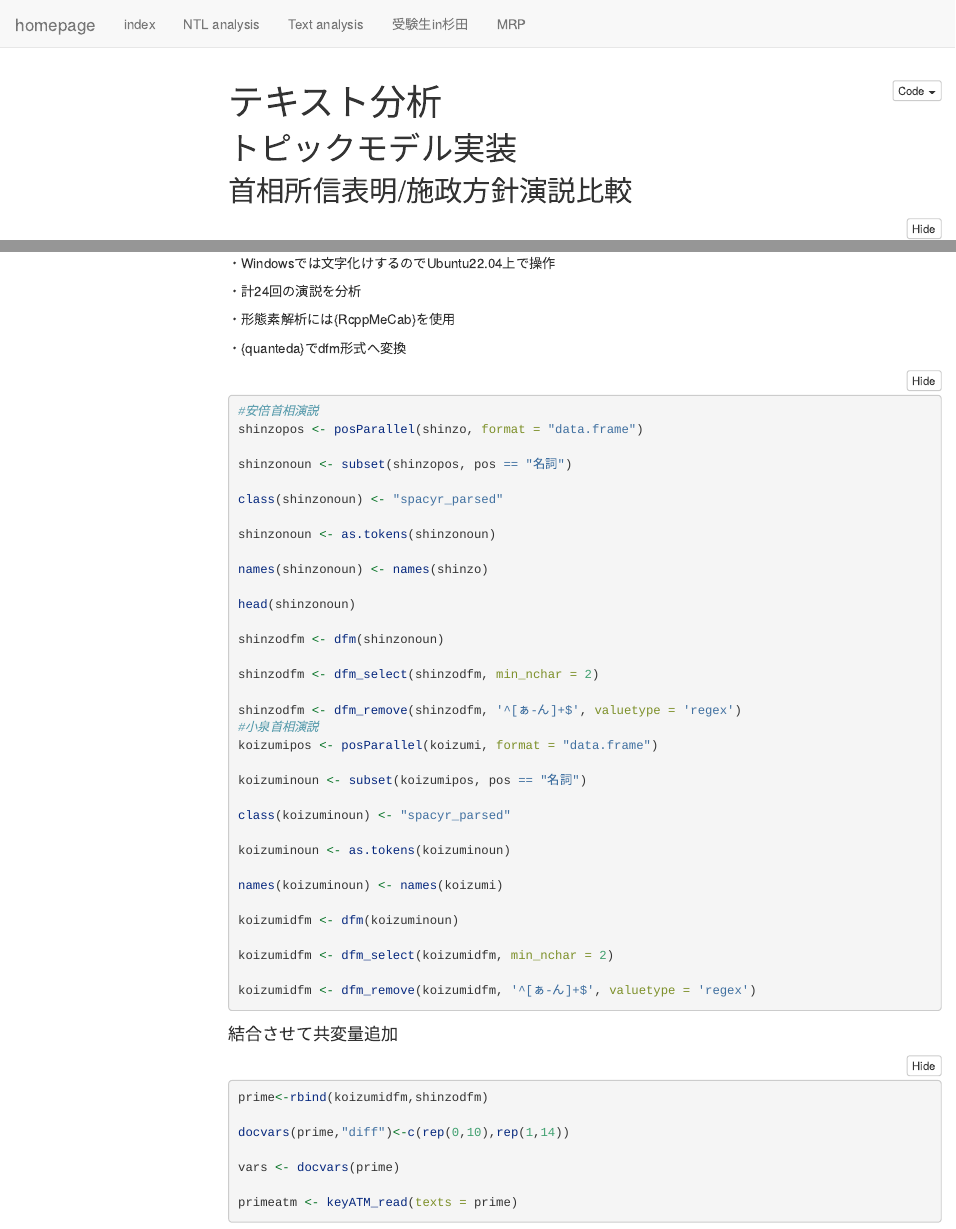
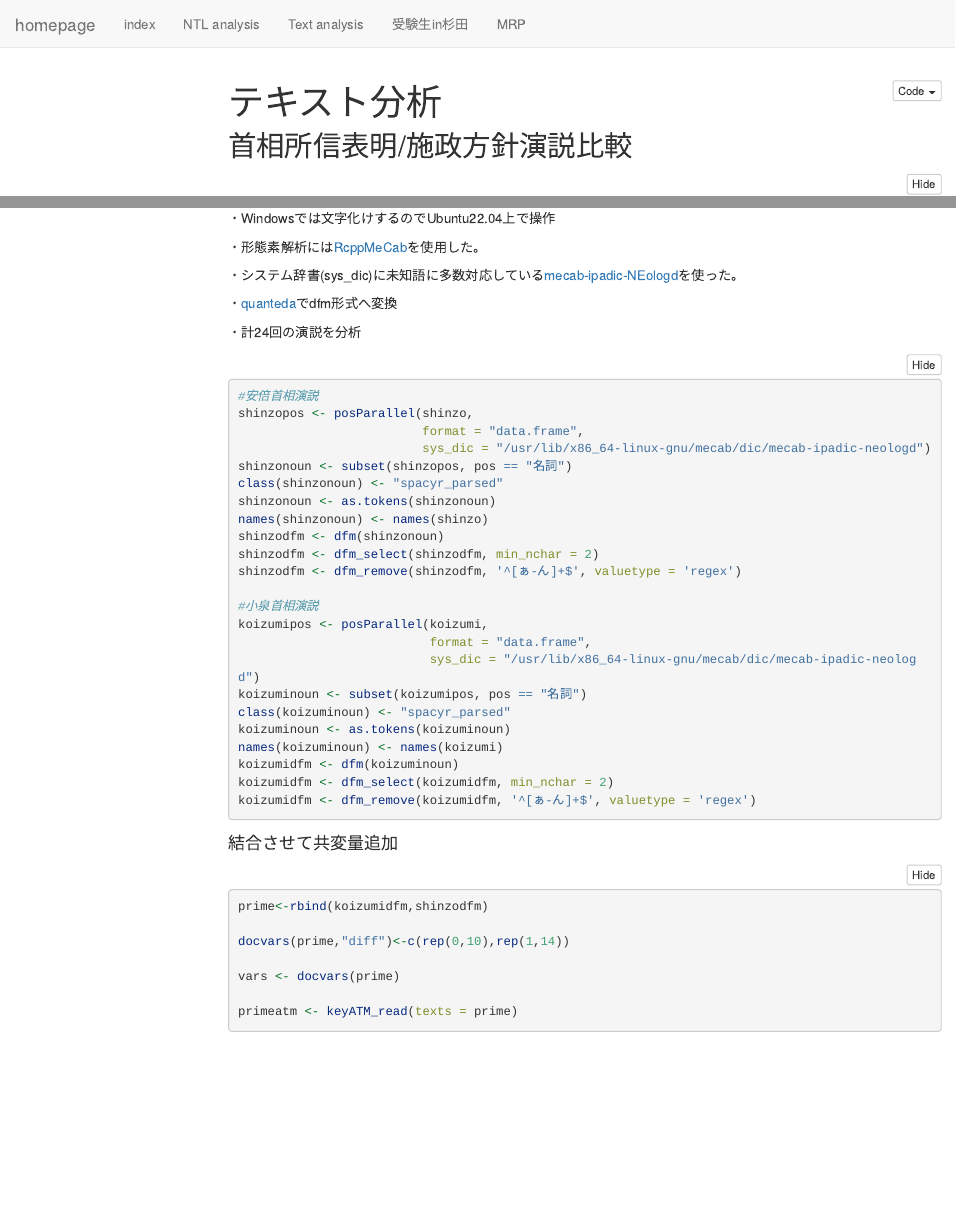
Before and after one commit to KaiserNanachi/home, an R Markdown document (topicmodel.Rmd): the page in a window 1100 px wide, from its top, and a second part further down, joined at a grey line. Rendered offline with R 4.5, knitr and Pandoc, with nearby package versions; folded parts are opened; some code elsewhere in the file could not run offline; menus at the side of the page are left out; long lines of code are wrapped.

````diff
--- a/topicmodel.Rmd
+++ b/topicmodel.Rmd
@@ -10,4 +10,3 @@
     highlight: "pygments"
 ---
 
-# トピックモデル実装
@@ -28,46 +26,37 @@
 
 ・Windowsでは文字化けするのでUbuntu22.04上で操作
 
+・形態素解析には[RcppMeCab](https://github.com/junhewk/RcppMeCab)を使用した。
+
+・システム辞書(sys_dic)に未知語に多数対応している[mecab-ipadic-NEologd](https://github.com/neologd/mecab-ipadic-neologd)を使った。
+
+・[quanteda](https://quanteda.io/index.html)でdfm形式へ変換
+
 ・計24回の演説を分析
 
-・形態素解析には{RcppMeCab}を使用
+```{r,eval=F,echo=T,class.source="fold-show"}
+#安倍首相演説
+shinzopos <- posParallel(shinzo,
+                         format = "data.frame",
+                         sys_dic = "/usr/lib/x86_64-linux-gnu/mecab/dic/mecab-ipadic-neologd")
+shinzonoun <- subset(shinzopos, pos == "名詞")
+class(shinzonoun) <- "spacyr_parsed"
+shinzonoun <- as.tokens(shinzonoun)
+names(shinzonoun) <- names(shinzo)
+shinzodfm <- dfm(shinzonoun)
+shinzodfm <- dfm_select(shinzodfm, min_nchar = 2)
+shinzodfm <- dfm_remove(shinzodfm, '^[ぁ-ん]+$', valuetype = 'regex')
 
-・{quanteda}でdfm形式へ変換
-
-```{r,eval=F,echo=T}
-#安倍首相演説
-shinzopos <- posParallel(shinzo, format = "data.frame")
-
-shinzonoun <- subset(shinzopos, pos == "名詞")
-
-class(shinzonoun) <- "spacyr_parsed"
-
-shinzonoun <- as.tokens(shinzonoun)
-
-names(shinzonoun) <- names(shinzo)
-
-head(shinzonoun)
-
-shinzodfm <- dfm(shinzonoun)
-
-shinzodfm <- dfm_select(shinzodfm, min_nchar = 2)
-
-shinzodfm <- dfm_remove(shinzodfm, '^[ぁ-ん]+$', valuetype = 'regex')
 #小泉首相演説
-koizumipos <- posParallel(koizumi, format = "data.frame")
-
+koizumipos <- posParallel(koizumi,
+                          format = "data.frame",
+                          sys_dic = "/usr/lib/x86_64-linux-gnu/mecab/dic/mecab-ipadic-neologd")
 koizuminoun <- subset(koizumipos, pos == "名詞")
-
 class(koizuminoun) <- "spacyr_parsed"
-
 koizuminoun <- as.tokens(koizuminoun)
-
 names(koizuminoun) <- names(koizumi)
-
 koizumidfm <- dfm(koizuminoun)
-
 koizumidfm <- dfm_select(koizumidfm, min_nchar = 2)
-
 koizumidfm <- dfm_remove(koizumidfm, '^[ぁ-ん]+$', valuetype = 'regex')
 ```
 
````
Also changed, not shown: childexp.Rmd (+12 -4 lines), topicmodel.Rmd (5 more changed lines), 1 other file.
